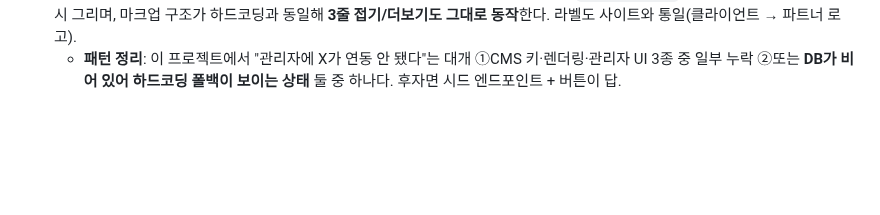
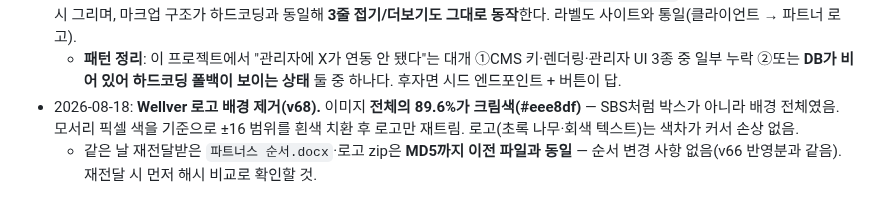
Before and after one commit to lsm0225/260723_CRM_jjam-studio, a Markdown page: CLAUDE.md, the part around the change. Drawn GitHub-style; blank space fills up the shorter version.

Commit message:
작업 기록 추가: Wellver 로고 배경 제거 (v68)
Co-Authored-By: Claude Opus 5 (1M context) <noreply@anthropic.com>

```diff
--- a/CLAUDE.md
+++ b/CLAUDE.md
@@ -121,3 +121,5 @@
 - 2026-08-18: **SBS 로고 배경 제거(v67).** 원본 스크린샷에 `#f2f2f2` 배경 박스가 66%를 차지 → 트림 로직이 박스까지 내용으로 인식해 로고가 작게 들어갔음. **밝은 회색(≥232)을 흰색으로 치환한 뒤 로고 기준으로 재트림** → MBC·MBN과 크기 균형 맞음. (같은 증상이 Wellver 로고에도 있으나 크림색 배경이 로고 디자인의 일부로 보여 그대로 둠.)
 - 2026-08-18: **관리자 ↔ 파트너 로고 연동(v67).** DB `clients` 테이블이 비어 있어 관리자 목록이 텅 비어 "연동 안 됨"으로 보였음 — **사이트의 48개는 index.html 하드코딩이라 관리자가 손댈 수 없는 구조**였다. 해결: API에 `DEFAULT_CLIENTS`(48개, `assets/partners/partner-NN.png`) + **`/clients/seed`** 엔드포인트 추가(포트폴리오 시드와 동일 — 인증 필요, 비어 있을 때만 동작), 관리자에 **"파트너 로고 48개 불러오기"** 버튼(목록이 빌 때만 노출). 불러오면 `applyClients`가 DB 기준으로 그리드를 다시 그리며, 마크업 구조가 하드코딩과 동일해 **3줄 접기/더보기도 그대로 동작**한다. 라벨도 사이트와 통일(클라이언트 → 파트너 로고).
   - **패턴 정리**: 이 프로젝트에서 "관리자에 X가 연동 안 됐다"는 대개 ①CMS 키·렌더링·관리자 UI 3종 중 일부 누락 ②또는 **DB가 비어 있어 하드코딩 폴백이 보이는 상태** 둘 중 하나다. 후자면 시드 엔드포인트 + 버튼이 답.
+- 2026-08-18: **Wellver 로고 배경 제거(v68).** 이미지 **전체의 89.6%가 크림색(#eee8df)** — SBS처럼 박스가 아니라 배경 전체였음. 모서리 픽셀 색을 기준으로 ±16 범위를 흰색 치환 후 로고만 재트림. 로고(초록 나무·회색 텍스트)는 색차가 커서 손상 없음.
+  - 같은 날 재전달받은 `파트너스 순서.docx`·로고 zip은 **MD5까지 이전 파일과 동일** — 순서 변경 사항 없음(v66 반영분과 같음). 재전달 시 먼저 해시 비교로 확인할 것.
```
